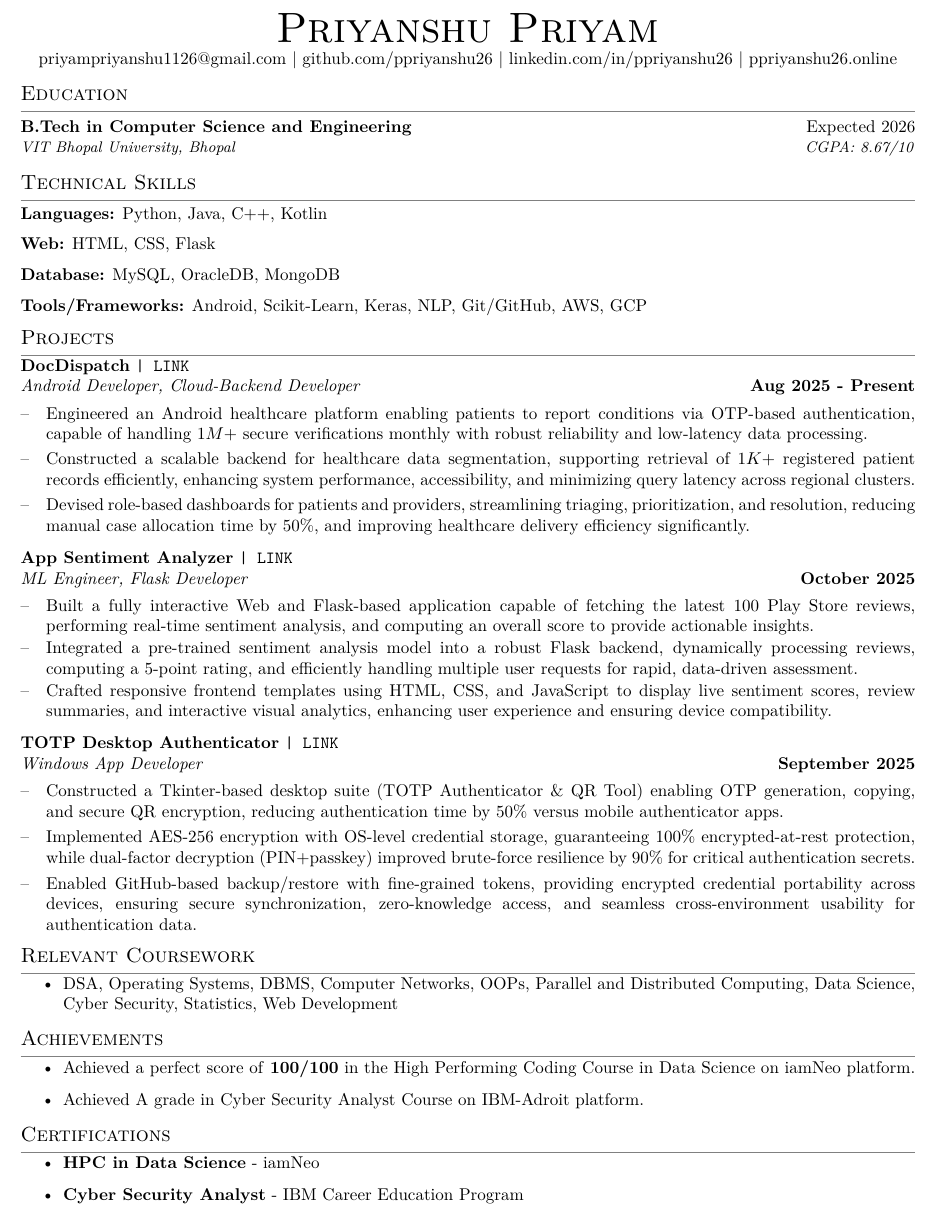
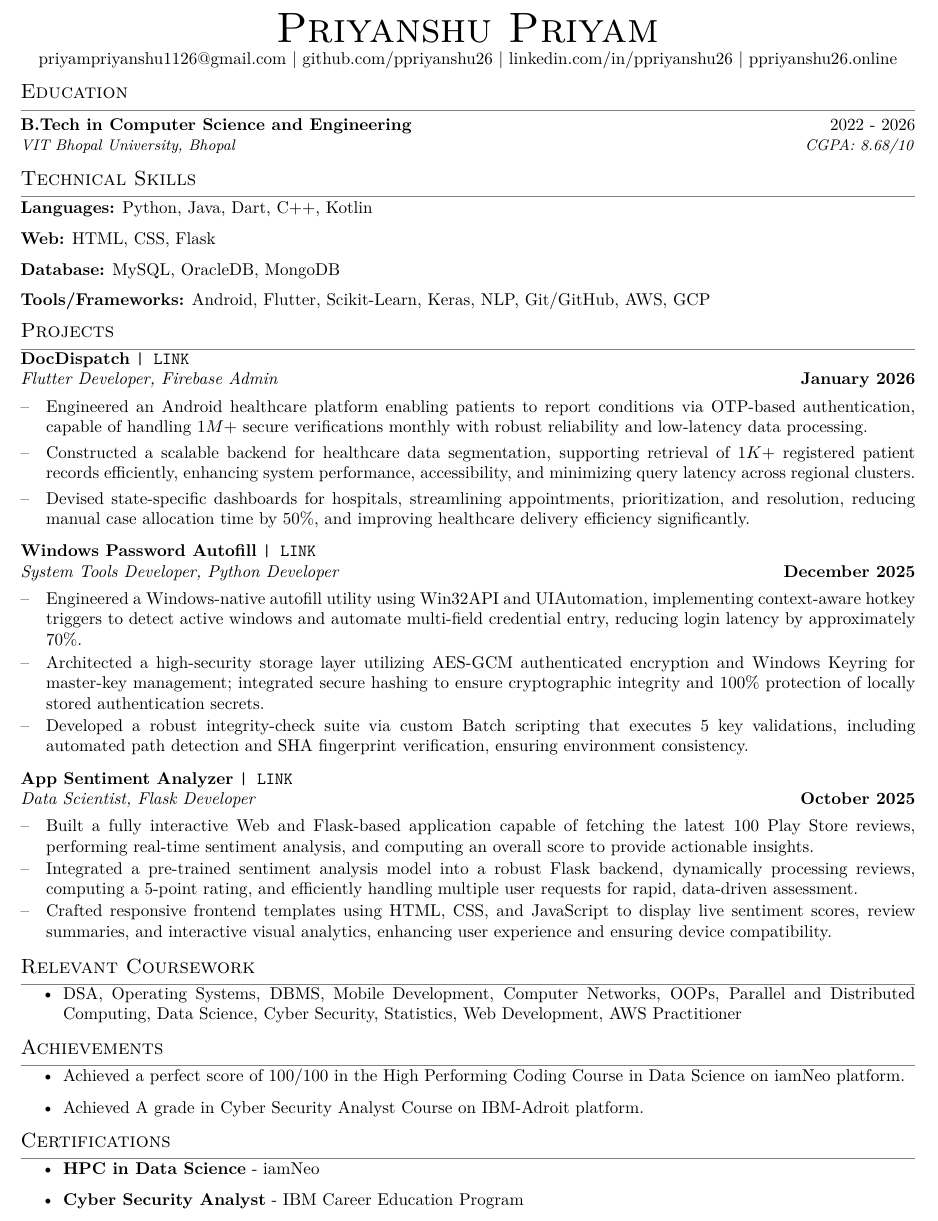
Before and after one commit to ppriyanshu26/Portfolio, a LaTeX document (main.tex): part of the page, cut so that both start at the same text. Compiled offline with pdfLaTeX.

Commit message:
Resume Update

```diff
--- a/main.tex
+++ b/main.tex
@@ -57,8 +57,8 @@
 \begin{flushleft}
   \hspace{1.5em}
   \resumeSubheading
-    {B.Tech in Computer Science and Engineering}{Expected 2026}
-    {VIT Bhopal University, Bhopal}{CGPA: 8.67/10}
+    {B.Tech in Computer Science and Engineering}{2022 - 2026}
+    {VIT Bhopal University, Bhopal}{CGPA: 8.68/10}
 \end{flushleft}
 
 %-----------TECHNICAL SKILLS-----------------
@@ -68,10 +68,10 @@
 \vspace{-4pt}
 \hspace{1.5em}
 \begin{flushleft}
-  \textbf{Languages:} Python, Java, C++, Kotlin \\[6pt]
+  \textbf{Languages:} Python, Java, Dart, C++, Kotlin \\[6pt]
   \textbf{Web:} HTML, CSS, Flask \\[6pt]
   \textbf{Database:} MySQL, OracleDB, MongoDB \\[6pt]
-  \textbf{Tools/Frameworks:} Android, Scikit-Learn, Keras, NLP, Git/GitHub, AWS, GCP
+  \textbf{Tools/Frameworks:} Android, Flutter, Scikit-Learn, Keras, NLP, Git/GitHub, AWS, GCP
 \end{flushleft}
 
 
@@ -82,8 +82,8 @@
 
 \noindent
 \textbf{DocDispatch}
-\href{https://github.com/yashpreeto7/DocDispatch}{\texttt{| LINK}} \\
-\textit{Android Developer, Cloud-Backend Developer} \hfill \textbf{Aug 2025 - Present} \\[-8pt]
+\href{https://github.com/ppriyanshu26/DocDispatch}{\texttt{| LINK}} \\
+\textit{Flutter Developer, Firebase Admin} \hfill \textbf{January 2026} \\[-8pt]
 
 \noindent\makebox[1.5em][l]{--}%
 \parbox[t]{\dimexpr\linewidth-1.5em\relax}{%
@@ -95,12 +95,29 @@ Constructed a scalable backend for healthcare data segmentation, supporting retr
 
 \noindent\makebox[1.5em][l]{--}%
 \parbox[t]{\dimexpr\linewidth-1.5em\relax}{%
-Devised role-based dashboards for patients and providers, streamlining triaging, prioritization, and resolution, reducing manual case allocation time by $50\%$, and improving healthcare delivery efficiency significantly.} \\[4pt]
+Devised state-specific dashboards for hospitals, streamlining appointments, prioritization, and resolution, reducing manual case allocation time by $50\%$, and improving healthcare delivery efficiency significantly.} \\[4pt]
+
+\noindent
+\textbf{Windows Password Autofill}
+\href{https://github.com/ppriyanshu26/Password}{\texttt{| LINK}} \\
+\textit{System Tools Developer, Python Developer} \hfill \textbf{December 2025} \\[-8pt]
+
+\noindent\makebox[1.5em][l]{--}%
+\parbox[t]{\dimexpr\linewidth-1.5em\relax}{%
+Engineered a Windows-native autofill utility using Win32API and UIAutomation, implementing context-aware hotkey triggers to detect active windows and automate multi-field credential entry, reducing login latency by approximately $70\%$.} \\[0pt]
+
+\noindent\makebox[1.5em][l]{--}%
+\parbox[t]{\dimexpr\linewidth-1.5em\relax}{%
+Architected a high-security storage layer utilizing AES-GCM authenticated encryption and Windows Keyring for master-key management; integrated secure hashing to ensure cryptographic integrity and $100\%$ protection of locally stored authentication secrets.} \\[0pt]
+
+\noindent\makebox[1.5em][l]{--}%
+\parbox[t]{\dimexpr\linewidth-1.5em\relax}{%
+Developed a robust integrity-check suite via custom Batch scripting that executes 5 key validations, including automated path detection and SHA fingerprint verification, ensuring environment consistency.} \\[4pt]
 
 \noindent
 \textbf{App Sentiment Analyzer}
 \href{https://github.com/ppriyanshu26/SentimentAnalyzer}{\texttt{| LINK}} \\
-\textit{ML Engineer, Flask Developer} \hfill \textbf{October 2025} \\[-8pt]
+\textit{Data Scientist, Flask Developer} \hfill \textbf{October 2025} \\[-8pt]
 
 \noindent\makebox[1.5em][l]{--}%
 \parbox[t]{\dimexpr\linewidth-1.5em\relax}{%
@@ -114,29 +131,12 @@ Integrated a pre-trained sentiment analysis model into a robust Flask backend, d
 \parbox[t]{\dimexpr\linewidth-1.5em\relax}{%
 Crafted responsive frontend templates using HTML, CSS, and JavaScript to display live sentiment scores, review summaries, and interactive visual analytics, enhancing user experience and ensuring device compatibility.} \\[4pt]
 
-\noindent
-\textbf{TOTP Desktop Authenticator}
-\href{https://github.com/ppriyanshu26/AuthPublic}{\texttt{| LINK}} \\
-\textit{Windows App Developer} \hfill \textbf{September 2025} \\[-8pt]
-
-\noindent\makebox[1.5em][l]{--}%
-\parbox[t]{\dimexpr\linewidth-1.5em\relax}{%
-Constructed a Tkinter-based desktop suite (TOTP Authenticator \& QR Tool) enabling OTP generation, copying, and secure QR encryption, reducing authentication time by $50\%$ versus mobile authenticator apps.} \\[0pt]
-
-\noindent\makebox[1.5em][l]{--}%
-\parbox[t]{\dimexpr\linewidth-1.5em\relax}{%
-Implemented AES-256 encryption with OS-level credential storage, guaranteeing $100\%$ encrypted-at-rest protection, while dual-factor decryption (PIN+passkey) improved brute-force resilience by $90\%$ for critical authentication secrets.} \\[0pt]
-
-\noindent\makebox[1.5em][l]{--}%
-\parbox[t]{\dimexpr\linewidth-1.5em\relax}{%
-Enabled GitHub-based backup/restore with fine-grained tokens, providing encrypted credential portability across devices, ensuring secure synchronization, zero-knowledge access, and seamless cross-environment usability for authentication data.} \\[4pt]
-
 
 %-----------RELEVANT COURSES-----------------
 \vspace{-4pt}
 \section{Relevant Coursework}
   \begin{itemize}
-    \item DSA, Operating Systems, DBMS, Computer Networks, OOPs, Parallel and Distributed Computing, Data Science, Cyber Security, Statistics, Web Development
+    \item DSA, Operating Systems, DBMS, Mobile Development, Computer Networks, OOPs, Parallel and Distributed Computing, Data Science, Cyber Security, Statistics, Web Development, AWS Practitioner
   \end{itemize}
 
 
@@ -144,7 +144,7 @@ Enabled GitHub-based backup/restore with fine-grained tokens, providing encrypte
 \vspace{-4pt}
 \section{Achievements}
   \begin{itemize}
-    \item Achieved a perfect score of \textbf{100/100} in the High Performing Coding Course in Data Science on iamNeo platform.
+    \item Achieved a perfect score of 100/100 in the High Performing Coding Course in Data Science on iamNeo platform.
     \item Achieved A grade in Cyber Security Analyst Course on IBM-Adroit platform.
   \end{itemize}
 
```
Also changed, not shown: 1 other file.
